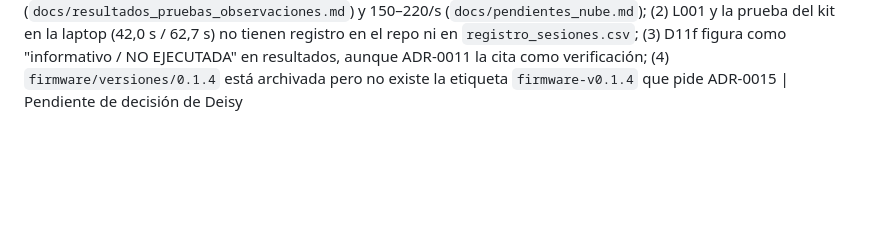
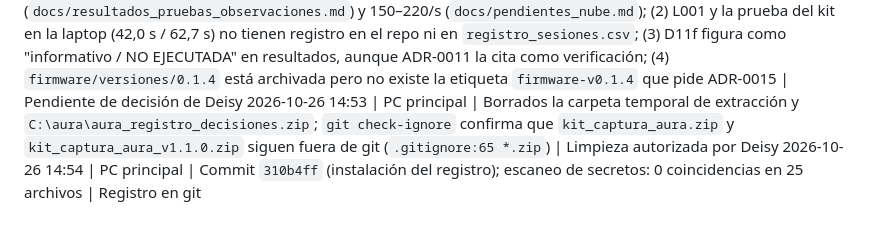
Before and after one commit to angel5002/Aura, a Markdown page: docs/decisiones/bitacora.md, the part around the change. Rendered like a GitHub page; blank space fills up the shorter version.

Commit message:
Sesion 2026-10-26: commit final (310b4ff) y limpieza en la bitacora
Co-Authored-By: Claude Opus 5.5 <noreply@anthropic.com>

```diff
--- a/docs/decisiones/bitacora.md
+++ b/docs/decisiones/bitacora.md
@@ -14,3 +14,5 @@ Formato: `AAAA-MM-DD HH:MM | equipo | qué | por qué`
 2026-10-26 14:50 | PC principal | Corrección del reporte inicial: fuente de flash/PSRAM = `docs/arquitectura_dos_vias.md` ("FASE 1" no existe en el repo); S002 = `docs/evaluacion_S002.md`; D11 = `docs/resultados_pruebas.md`; cambio a hotspot = informe de la laptop no incluido; ruta completa de `verificar_kit.py` | Rutas de evidencia reales
 2026-10-26 14:50 | PC principal | Comprobados sin cambios: commit 37b4ae7 y etiqueta `firmware-v0.1.3` (ADR-0015, ADR-0010); `docs/evaluacion_wifi_sensing.md`, `docs/arquitectura_dos_vias.md`, `docs/pendientes_nube.md`, `docs/plan_pruebas.md`, `docs/resultados_pruebas*.md`, `docs/guion_grabacion.md`, `firmware/versiones/` | Verificación de evidencias
 2026-10-26 14:50 | PC principal | Observaciones NO corregidas (no son rutas; no se cambia el sentido): (1) el reporte dice "~1.400 broadcasts/10 s" de la PC .89; los documentos registran 350–2163 ARP/10 s (`docs/resultados_pruebas_observaciones.md`) y 150–220/s (`docs/pendientes_nube.md`); (2) L001 y la prueba del kit en la laptop (42,0 s / 62,7 s) no tienen registro en el repo ni en `registro_sesiones.csv`; (3) D11f figura como "informativo / NO EJECUTADA" en resultados, aunque ADR-0011 la cita como verificación; (4) `firmware/versiones/0.1.4` está archivada pero no existe la etiqueta `firmware-v0.1.4` que pide ADR-0015 | Pendiente de decisión de Deisy
+2026-10-26 14:53 | PC principal | Borrados la carpeta temporal de extracción y `C:\aura\aura_registro_decisiones.zip`; `git check-ignore` confirma que `kit_captura_aura.zip` y `kit_captura_aura_v1.1.0.zip` siguen fuera de git (`.gitignore:65 *.zip`) | Limpieza autorizada por Deisy
+2026-10-26 14:54 | PC principal | Commit `310b4ff` (instalación del registro); escaneo de secretos: 0 coincidencias en 25 archivos | Registro en git
```
Also changed, not shown: 1 other file.
